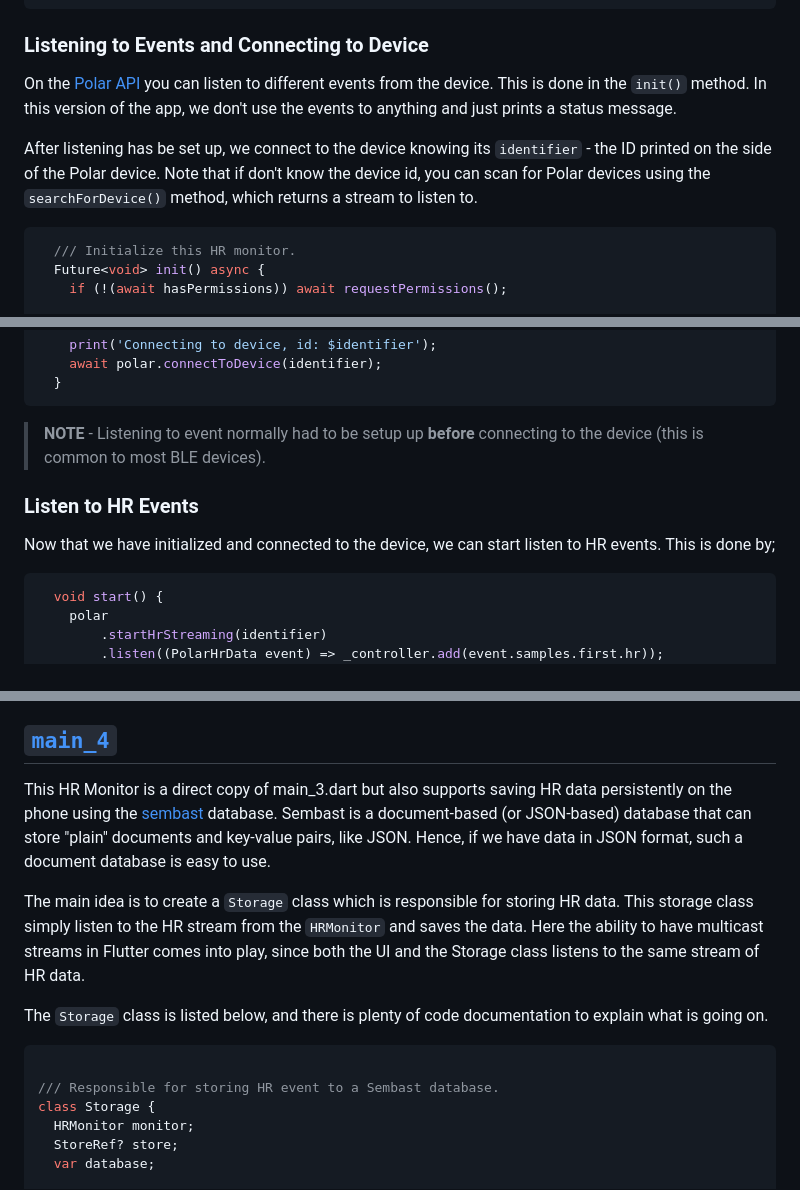
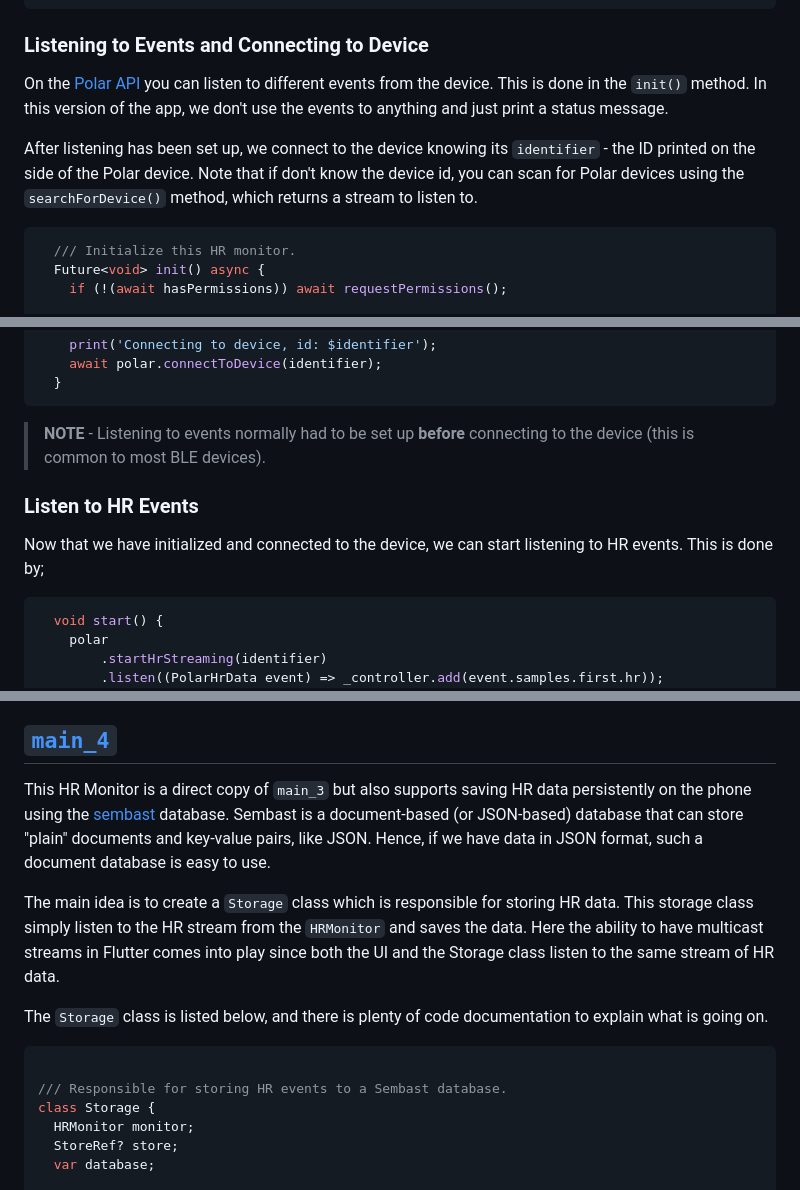
Before and after one commit to bardram/teaching_digital_mobile_health, a Markdown page: wearable_streaming/README.md, 3 parts joined by grey strips. Rendered like a GitHub page.

````diff
--- a/wearable_streaming/README.md
+++ b/wearable_streaming/README.md
@@ -50,9 +50,9 @@ Permissions are handled using [`permission_handler`](https://pub.dev/packages/pe
 
 ### Listening to Events and Connecting to Device
 
-On the [Polar API](https://pub.dev/documentation/polar/latest/) you can listen to different events from the device. This is done in the `init()` method. In this version of the app, we don't use the events to anything and just prints a status message.
+On the [Polar API](https://pub.dev/documentation/polar/latest/) you can listen to different events from the device. This is done in the `init()` method. In this version of the app, we don't use the events to anything and just print a status message.
 
-After listening has be set up, we connect to the device knowing its `identifier` - the ID printed on the side of the Polar device. Note that if don't know the device id, you can scan for Polar devices using the `searchForDevice()` method, which returns a stream to listen to.
+After listening has been set up, we connect to the device knowing its `identifier` - the ID printed on the side of the Polar device. Note that if don't know the device id, you can scan for Polar devices using the `searchForDevice()` method, which returns a stream to listen to.
 
 ```dart
   /// Initialize this HR monitor.
@@ -82,11 +82,11 @@ After listening has be set up, we connect to the device knowing its `identifier`
   }
   ```
 
-> **NOTE** - Listening to event normally had to be setup up **before** connecting to the device (this is common to most BLE devices).
+> **NOTE** - Listening to events normally had to be set up **before** connecting to the device (this is common to most BLE devices).
 
 ### Listen to HR Events
 
-Now that we have initialized and connected to the device, we can start listen to HR events. This is done by;
+Now that we have initialized and connected to the device, we can start listening to HR events. This is done by;
 
 ```dart
   void start() {
@@ -387,15 +387,15 @@ Note that we actually don't use the value of the `stateChange` stream (what is c
 
 ## [`main_4`](lib/main_4.dart)
 
-This HR Monitor is a direct copy of main_3.dart but also supports saving HR data persistently on the phone using the [sembast](https://pub.dev/packages/sembast) database. Sembast is a document-based (or JSON-based) database that can store "plain" documents and key-value pairs, like JSON. Hence, if we have data in JSON format, such a document database is easy to use.
+This HR Monitor is a direct copy of `main_3` but also supports saving HR data persistently on the phone using the [sembast](https://pub.dev/packages/sembast) database. Sembast is a document-based (or JSON-based) database that can store "plain" documents and key-value pairs, like JSON. Hence, if we have data in JSON format, such a document database is easy to use.
 
-The main idea is to create a `Storage` class which is responsible for storing HR data. This storage class simply listen to the HR stream from the `HRMonitor` and saves the data. Here the ability to have multicast streams in Flutter comes into play, since both the UI and the Storage class listens to the same stream of HR data.
+The main idea is to create a `Storage` class which is responsible for storing HR data. This storage class simply listen to the HR stream from the `HRMonitor` and saves the data. Here the ability to have multicast streams in Flutter comes into play since both the UI and the Storage class listen to the same stream of HR data.
 
 The `Storage` class is listed below, and there is plenty of code documentation to explain what is going on.
 
 ```dart
 
-/// Responsible for storing HR event to a Sembast database.
+/// Responsible for storing HR events to a Sembast database.
 class Storage {
   HRMonitor monitor;
   StoreRef? store;
````
Also changed, not shown: other parts of wearable_streaming/README.md (+21 -21 lines).
